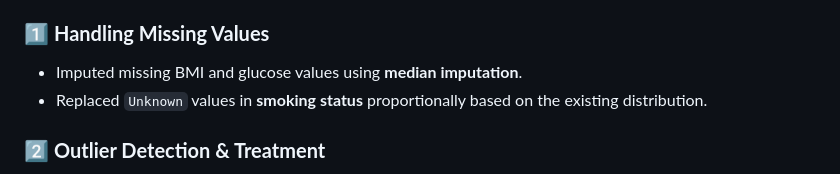
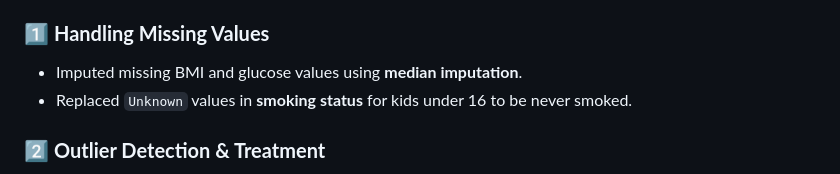
Before and after one commit to ziadtamer27/Data-science-final-project, a Markdown page: README.md, the part around the change. Drawn GitHub-style.

```diff
--- a/README.md
+++ b/README.md
@@ -15,7 +15,7 @@ The dataset consists of patient information with various health attributes:
 ## ⚙️ Data Preprocessing Steps
 ### 1️⃣ **Handling Missing Values**
 - Imputed missing BMI and glucose values using **median imputation**.
-- Replaced `Unknown` values in **smoking status** proportionally based on the existing distribution.
+- Replaced `Unknown` values in **smoking status** for kids under 16 to be never smoked.
 
 ### 2️⃣ **Outlier Detection & Treatment**
 - Used **IQR (Interquartile Range)** to remove outliers in BMI (capped at 45) and glucose levels (adjusted for diabetic patients).
```
